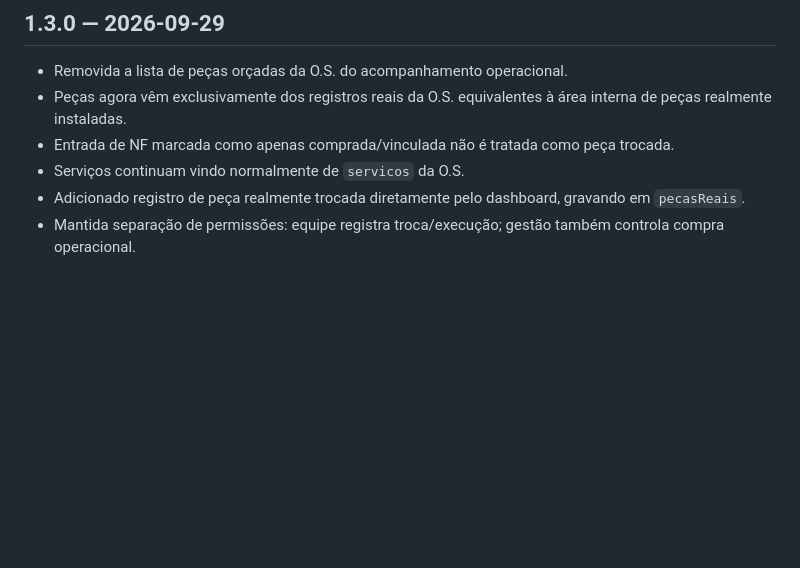
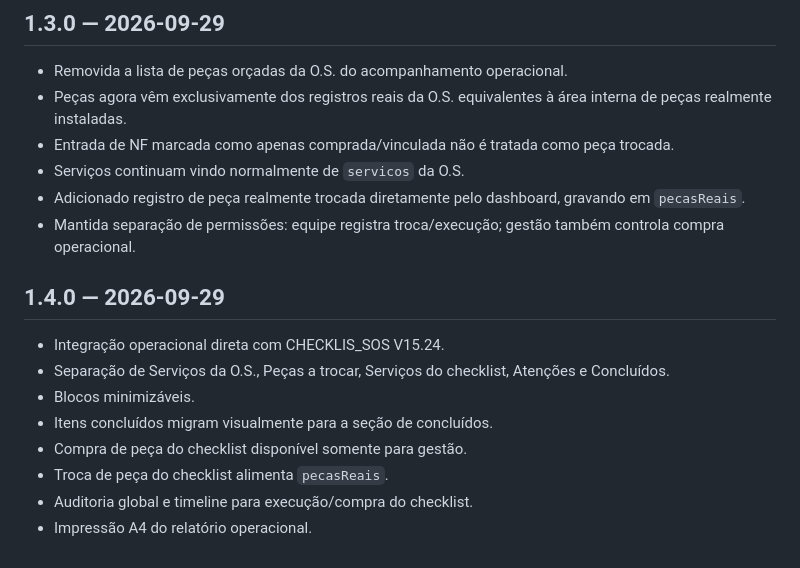
Before and after one commit to tsvalencio-IA/CENTRAL-VIATURAS, a Markdown page: CHANGELOG.md, the part around the change. Drawn GitHub-style; blank space fills up the shorter version.

Commit message:
Central V1.4: registra integração Checklist SOS

```diff
--- a/CHANGELOG.md
+++ b/CHANGELOG.md
@@ -75,3 +75,15 @@
 - Serviços continuam vindo normalmente de `servicos` da O.S.
 - Adicionado registro de peça realmente trocada diretamente pelo dashboard, gravando em `pecasReais`.
 - Mantida separação de permissões: equipe registra troca/execução; gestão também controla compra operacional.
+
+
+## 1.4.0 — 2026-09-29
+
+- Integração operacional direta com CHECKLIS_SOS V15.24.
+- Separação de Serviços da O.S., Peças a trocar, Serviços do checklist, Atenções e Concluídos.
+- Blocos minimizáveis.
+- Itens concluídos migram visualmente para a seção de concluídos.
+- Compra de peça do checklist disponível somente para gestão.
+- Troca de peça do checklist alimenta `pecasReais`.
+- Auditoria global e timeline para execução/compra do checklist.
+- Impressão A4 do relatório operacional.
```
